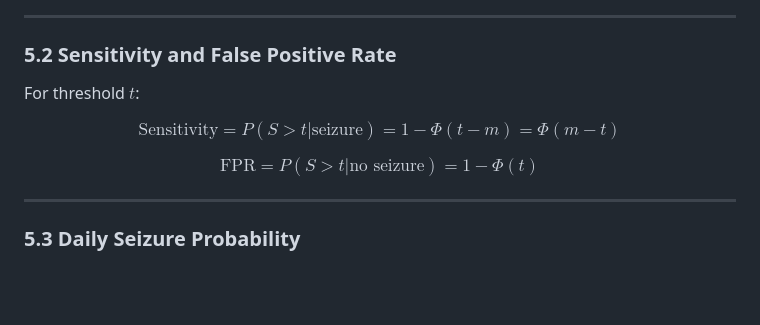
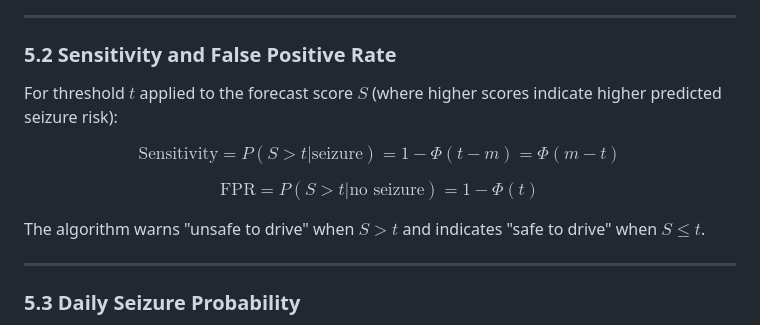
Before and after one commit to bdsp-core/seizure_forecasting_crash_analysis, a Markdown page: README.md, the part around the change. Drawn GitHub-style; blank space fills up the shorter version.

Commit message:
Clarify forecast score variable S in Section 5.2
Added explanation in Section 5.2 (Sensitivity and False Positive Rate) to
clarify that S is the forecast score output by the algorithm, where higher
scores indicate higher predicted seizure risk. Also added interpretation of
threshold: S > t means "unsafe to drive", S ≤ t means "safe to drive".

This makes the mathematical notation more accessible to readers.

🤖 Generated with [Claude Code](https://claude.com/claude-code)

Co-Authored-By: Claude <noreply@anthropic.com>

```diff
--- a/README.md
+++ b/README.md
@@ -282,11 +282,13 @@ $$m = \sqrt{2} \cdot \Phi^{-1}(\text{AUC})$$
 
 ### 5.2 Sensitivity and False Positive Rate
 
-For threshold $t$:
+For threshold $t$ applied to the forecast score $S$ (where higher scores indicate higher predicted seizure risk):
 
 $$\text{Sensitivity} = P(S > t | \text{seizure}) = 1 - \Phi(t - m) = \Phi(m - t)$$
 
 $$\text{FPR} = P(S > t | \text{no seizure}) = 1 - \Phi(t)$$
+
+The algorithm warns "unsafe to drive" when $S > t$ and indicates "safe to drive" when $S \leq t$.
 
 ---
 
```
